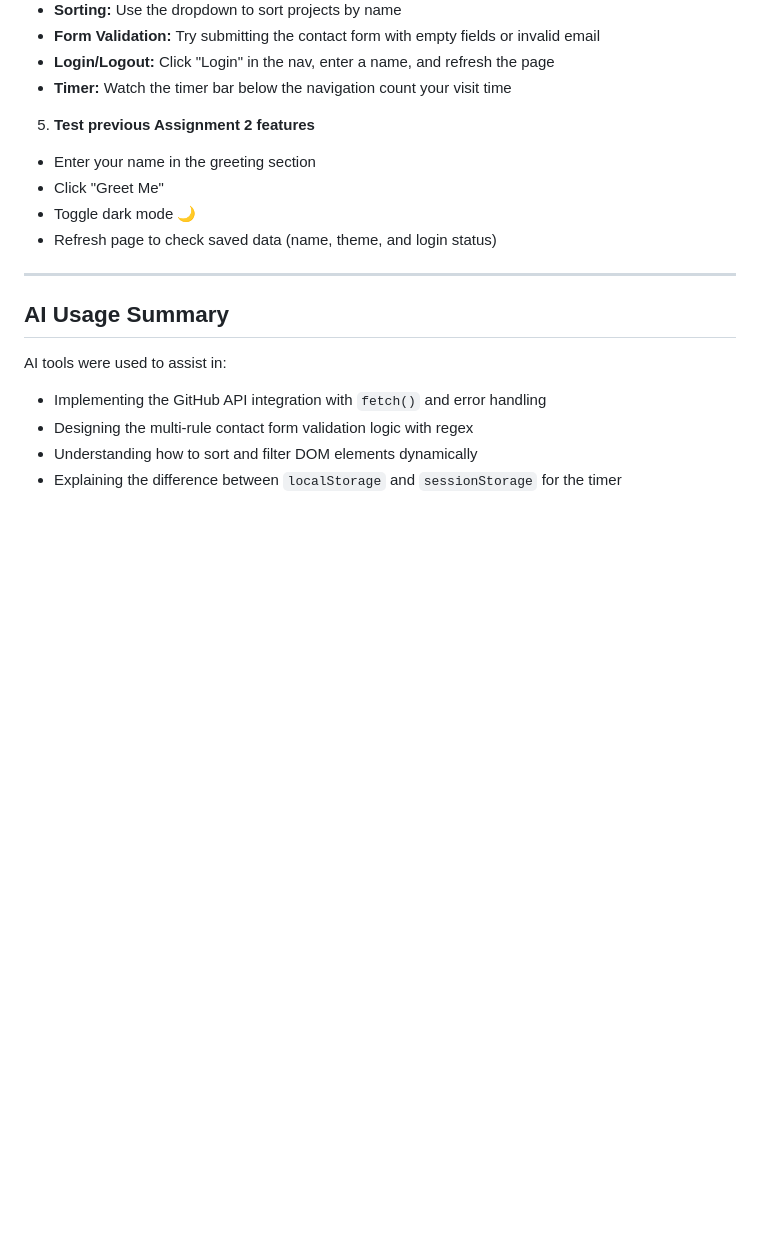
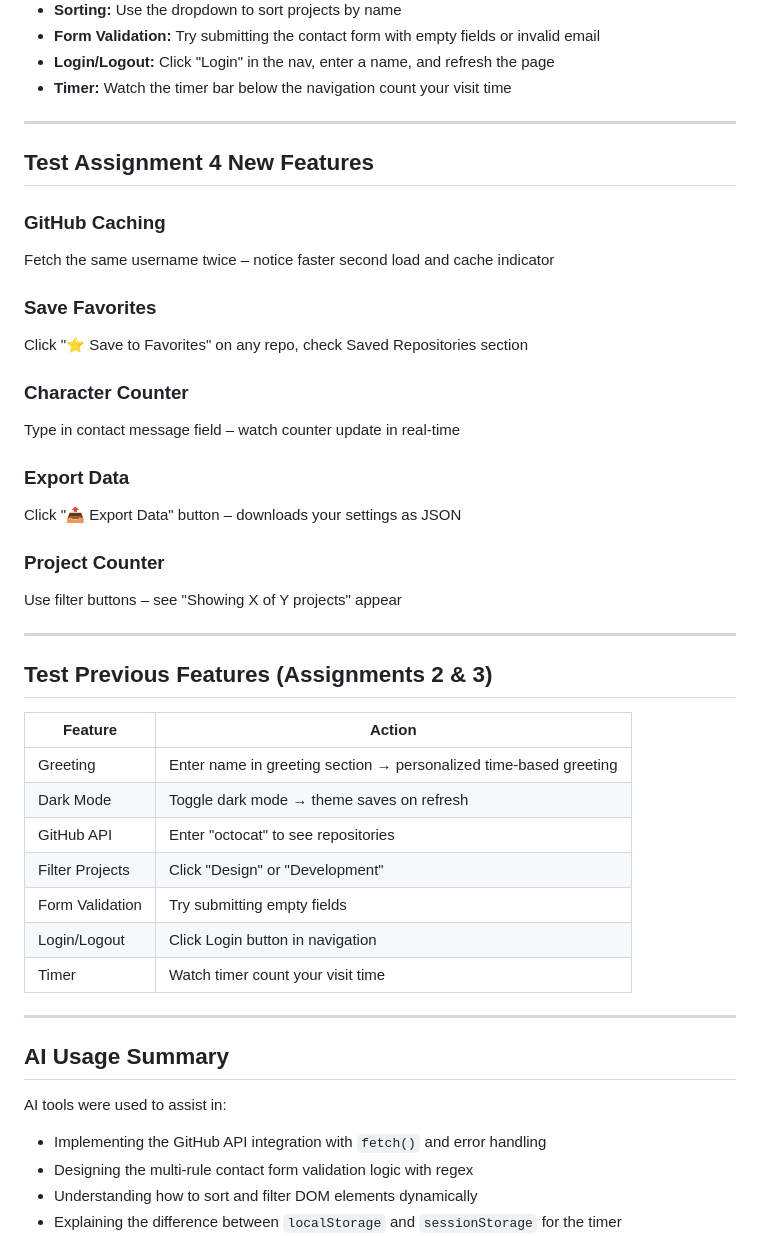
Before and after one commit to ZAA365/202344670-ZAHRAAALAHMED-assignment4, a Markdown page: README.md, the part around one of its changes. Rendered like a GitHub page; blank space fills up the shorter version.

```diff
--- a/README.md
+++ b/README.md
@@ -98,12 +98,36 @@ git clone https://github.com/YOUR_USERNAME/202344670-ZAHRAAALAHMED-assignment3.g
 - **Login/Logout:** Click "Login" in the nav, enter a name, and refresh the page
 - **Timer:** Watch the timer bar below the navigation count your visit time
 
-5. **Test previous Assignment 2 features**
-- Enter your name in the greeting section
-- Click "Greet Me"
-- Toggle dark mode 🌙
-- Refresh page to check saved data (name, theme, and login status)
+---
+## Test Assignment 4 New Features
 
+### GitHub Caching
+Fetch the same username twice – notice faster second load and cache indicator
+
+### Save Favorites
+Click "⭐ Save to Favorites" on any repo, check Saved Repositories section
+
+### Character Counter
+Type in contact message field – watch counter update in real-time
+
+### Export Data
+Click "📤 Export Data" button – downloads your settings as JSON
+
+### Project Counter
+Use filter buttons – see "Showing X of Y projects" appear
+
+---
+## Test Previous Features (Assignments 2 & 3)
+
+| Feature | Action |
+|---------|--------|
+| Greeting | Enter name in greeting section → personalized time-based greeting |
+| Dark Mode | Toggle dark mode → theme saves on refresh |
+| GitHub API | Enter "octocat" to see repositories |
+| Filter Projects | Click "Design" or "Development" |
+| Form Validation | Try submitting empty fields |
+| Login/Logout | Click Login button in navigation |
+| Timer | Watch timer count your visit time |
 ---
 
 ## AI Usage Summary
```
Also changed, not shown: other parts of README.md (+26 -0 lines), docs/ai-usage-report.md (+127 -49 lines), docs/technical-documentation.md (+4 -2 lines).
